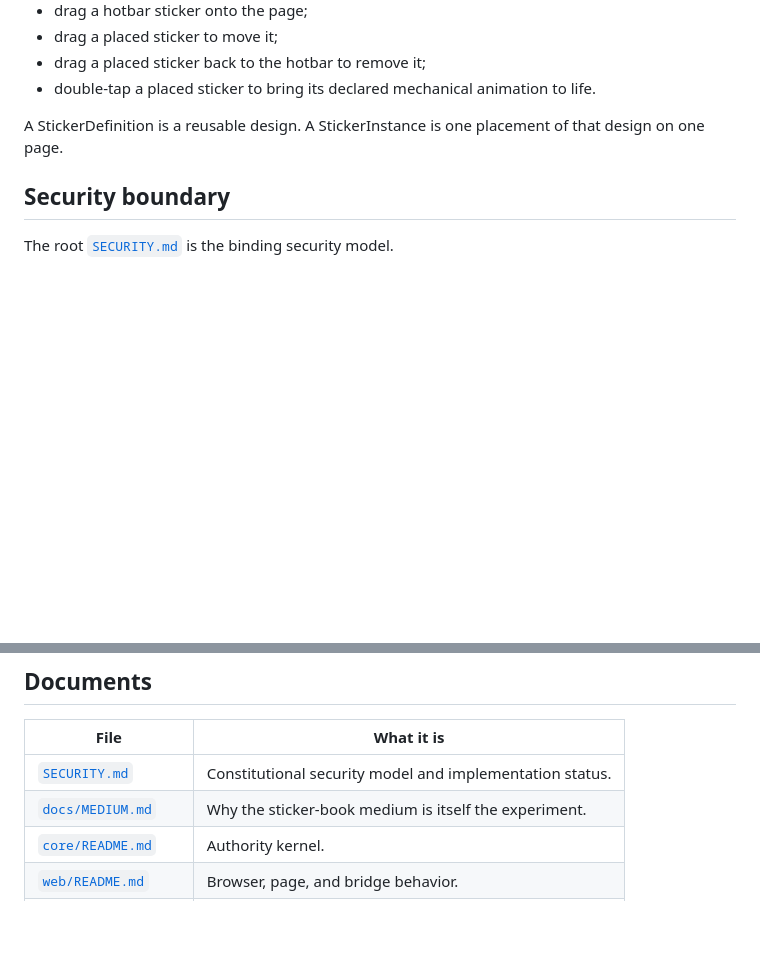
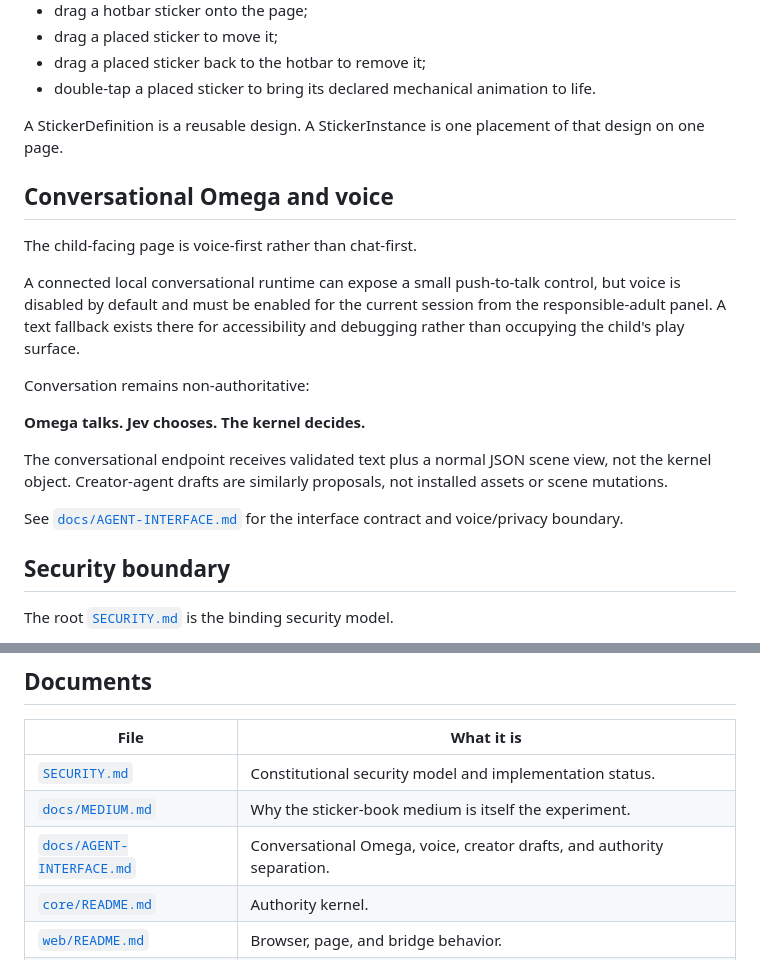
Before and after one commit to PaulTiffany/stickerbook, a Markdown page: README.md, 2 parts joined by grey strips. Rendered like a GitHub page; blank space fills up the shorter version.

Commit message:
docs: add voice-first conversational Omega model

```diff
--- a/README.md
+++ b/README.md
@@ -170,6 +170,26 @@ package, not arbitrary generated runtime code.
 A StickerDefinition is a reusable design. A StickerInstance is one placement
 of that design on one page.
 
+## Conversational Omega and voice
+
+The child-facing page is voice-first rather than chat-first.
+
+A connected local conversational runtime can expose a small push-to-talk
+control, but voice is disabled by default and must be enabled for the current
+session from the responsible-adult panel. A text fallback exists there for
+accessibility and debugging rather than occupying the child's play surface.
+
+Conversation remains non-authoritative:
+
+**Omega talks. Jev chooses. The kernel decides.**
+
+The conversational endpoint receives validated text plus a normal JSON scene
+view, not the kernel object. Creator-agent drafts are similarly proposals, not
+installed assets or scene mutations.
+
+See [`docs/AGENT-INTERFACE.md`](docs/AGENT-INTERFACE.md) for the interface
+contract and voice/privacy boundary.
+
 ## Security boundary
 
 The root [`SECURITY.md`](SECURITY.md) is the binding security model.
@@ -208,6 +228,7 @@ Browser JavaScript is syntax-checked in GitHub Actions.
 |---|---|
 | [`SECURITY.md`](SECURITY.md) | Constitutional security model and implementation status. |
 | [`docs/MEDIUM.md`](docs/MEDIUM.md) | Why the sticker-book medium is itself the experiment. |
+| [`docs/AGENT-INTERFACE.md`](docs/AGENT-INTERFACE.md) | Conversational Omega, voice, creator drafts, and authority separation. |
 | [`core/README.md`](core/README.md) | Authority kernel. |
 | [`web/README.md`](web/README.md) | Browser, page, and bridge behavior. |
 | [`jev/SECURITY.md`](jev/SECURITY.md) | OmegaJev boundaries and verification. |
```
